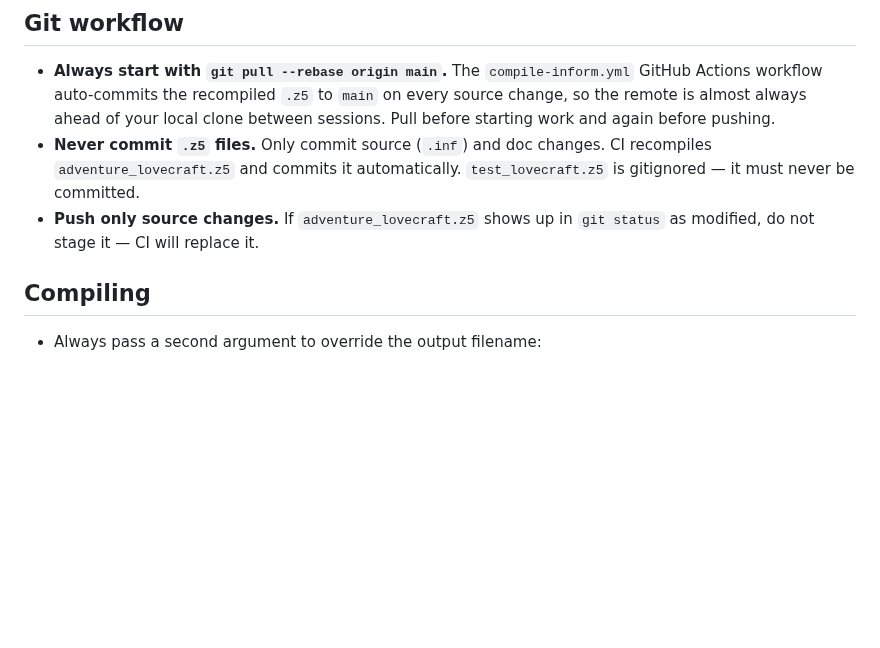
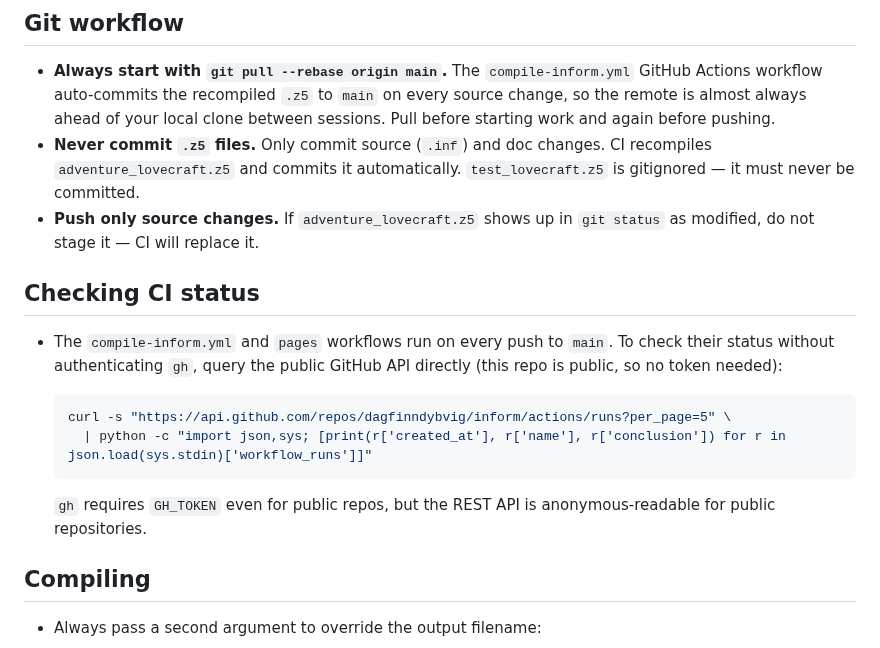
Before and after one commit to dagfinndybvig/inform, a Markdown page: AGENTS.md, the part around the change. Drawn GitHub-style; blank space fills up the shorter version.

Commit message:
Add CI status checking section to AGENTS.md
Document that the public GitHub REST API can be used without
authentication for this public repo, while gh requires GH_TOKEN.
Include a copy-pasteable curl|python one-liner for checking
recent workflow runs.

Generated by Mistral Vibe.
Co-Authored-By: Mistral Vibe <vibe@mistral.ai>

````diff
--- a/AGENTS.md
+++ b/AGENTS.md
@@ -17,6 +17,20 @@ card an agent (or human) must follow in every session.
   committed.
 - **Push only source changes.** If `adventure_lovecraft.z5` shows up in
   `git status` as modified, do not stage it — CI will replace it.
+
+## Checking CI status
+
+- The `compile-inform.yml` and `pages` workflows run on every push to
+  `main`. To check their status without authenticating `gh`, query the
+  public GitHub API directly (this repo is public, so no token needed):
+
+  ```bash
+  curl -s "https://api.github.com/repos/dagfinndybvig/inform/actions/runs?per_page=5" \
+    | python -c "import json,sys; [print(r['created_at'], r['name'], r['conclusion']) for r in json.load(sys.stdin)['workflow_runs']]"
+  ```
+
+  `gh` requires `GH_TOKEN` even for public repos, but the REST API is
+  anonymous-readable for public repositories.
 
 ## Compiling
 
````
